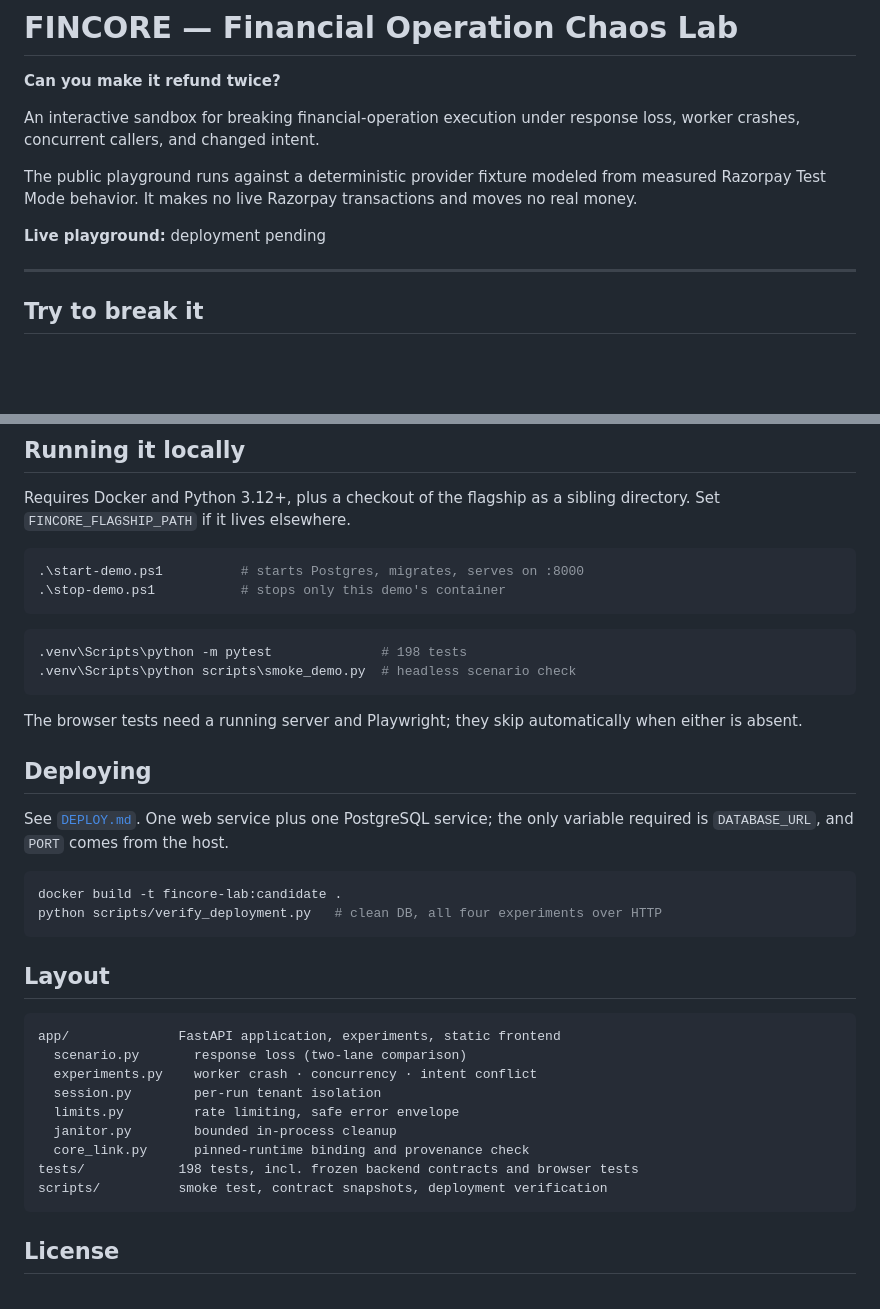
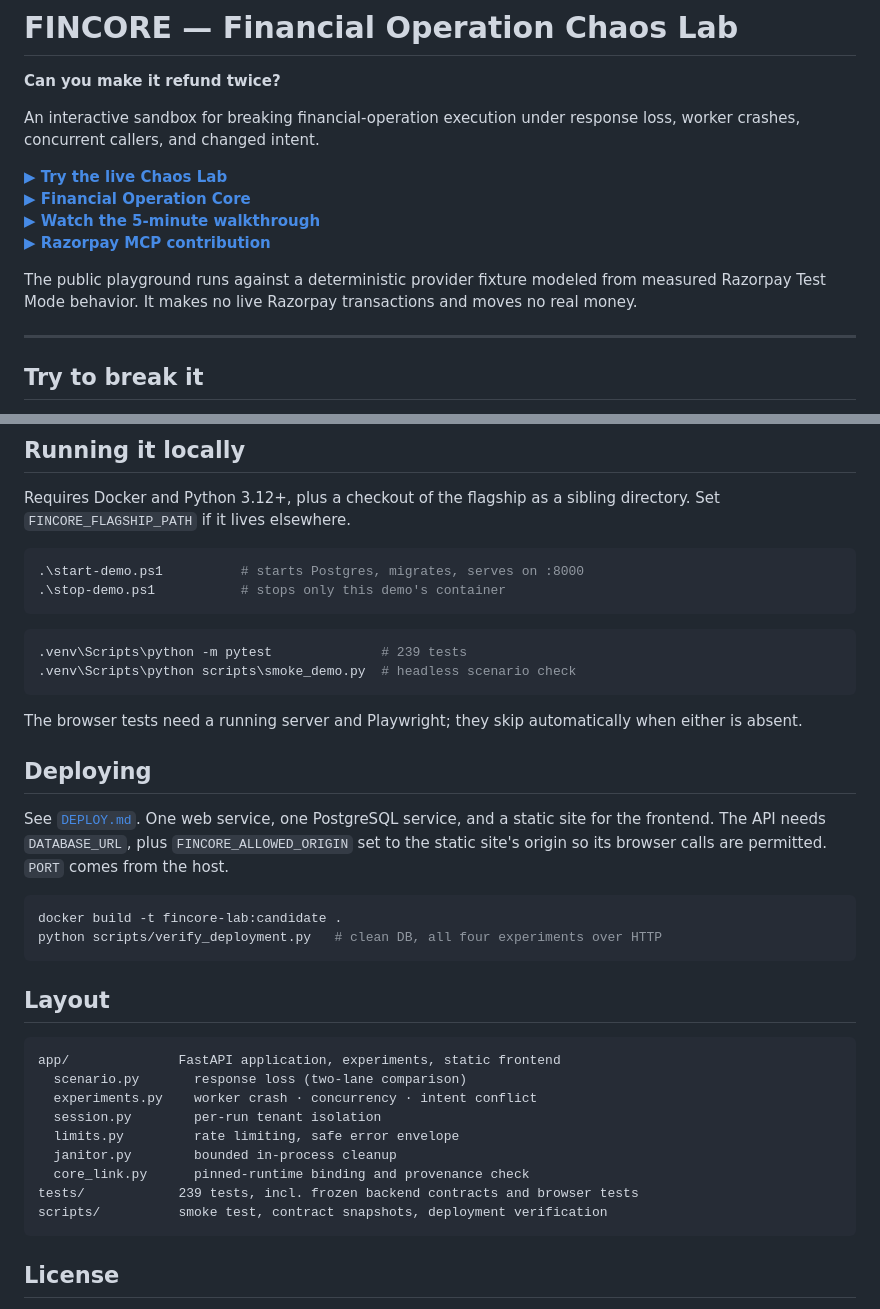
Before and after one commit to devdiv07/fincore-chaos-lab, a Markdown page: README.md, 2 parts joined by grey strips. GitHub-like rendering; blank space fills up the shorter version.

Commit message:
docs: link the live Chaos Lab and refresh test count
Puts the live playground, the Financial Operation Core repository, the
walkthrough and the upstream PR directly under the hook, so a reviewer reaches
the running sandbox in one click instead of hunting for it.

Replaces "deployment pending", which was stale once the static shell went live,
and updates the test count from 198 to the current 239.

Also corrects the Deploying section: with the static shell split out, the API
needs FINCORE_ALLOWED_ORIGIN alongside DATABASE_URL. Following the old wording
would have left a reviewer's browser calls blocked by CORS.

Documentation only. No experiment, claim, runtime or UI change.

Co-Authored-By: Claude Opus 5 <noreply@anthropic.com>

````diff
--- a/README.md
+++ b/README.md
@@ -5,11 +5,14 @@
 An interactive sandbox for breaking financial-operation execution under response
 loss, worker crashes, concurrent callers, and changed intent.
 
+**[▶ Try the live Chaos Lab](https://fincore-chaos-lab-1.onrender.com)**
+**[▶ Financial Operation Core](https://github.com/devdiv07/financial-operation-core)**
+**[▶ Watch the 5-minute walkthrough](https://youtu.be/QcwbQ7QrX9o)**
+**[▶ Razorpay MCP contribution](https://github.com/razorpay/razorpay-mcp-server/pull/114)**
+
 The public playground runs against a deterministic provider fixture modeled from
 measured Razorpay Test Mode behavior. It makes no live Razorpay transactions and
 moves no real money.
-
-**Live playground:** deployment pending
 
 ---
 
@@ -80,7 +83,7 @@ directory. Set `FINCORE_FLAGSHIP_PATH` if it lives elsewhere.
 ```
 
 ```powershell
-.venv\Scripts\python -m pytest              # 198 tests
+.venv\Scripts\python -m pytest              # 239 tests
 .venv\Scripts\python scripts\smoke_demo.py  # headless scenario check
 ```
 
@@ -89,8 +92,10 @@ when either is absent.
 
 ## Deploying
 
-See [`DEPLOY.md`](DEPLOY.md). One web service plus one PostgreSQL service; the
-only variable required is `DATABASE_URL`, and `PORT` comes from the host.
+See [`DEPLOY.md`](DEPLOY.md). One web service, one PostgreSQL service, and a
+static site for the frontend. The API needs `DATABASE_URL`, plus
+`FINCORE_ALLOWED_ORIGIN` set to the static site's origin so its browser calls
+are permitted. `PORT` comes from the host.
 
 ```bash
 docker build -t fincore-lab:candidate .
@@ -107,7 +112,7 @@ app/              FastAPI application, experiments, static frontend
   limits.py         rate limiting, safe error envelope
   janitor.py        bounded in-process cleanup
   core_link.py      pinned-runtime binding and provenance check
-tests/            198 tests, incl. frozen backend contracts and browser tests
+tests/            239 tests, incl. frozen backend contracts and browser tests
 scripts/          smoke test, contract snapshots, deployment verification
 ```
 
````
